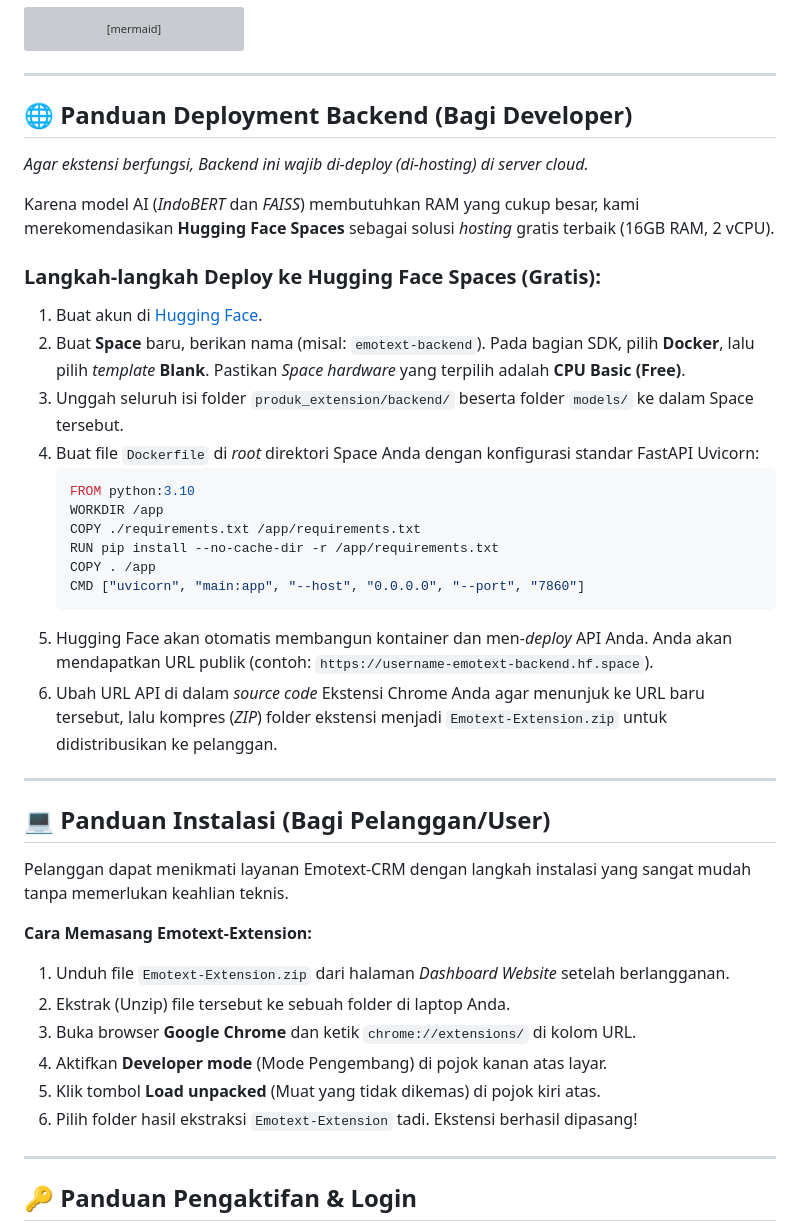
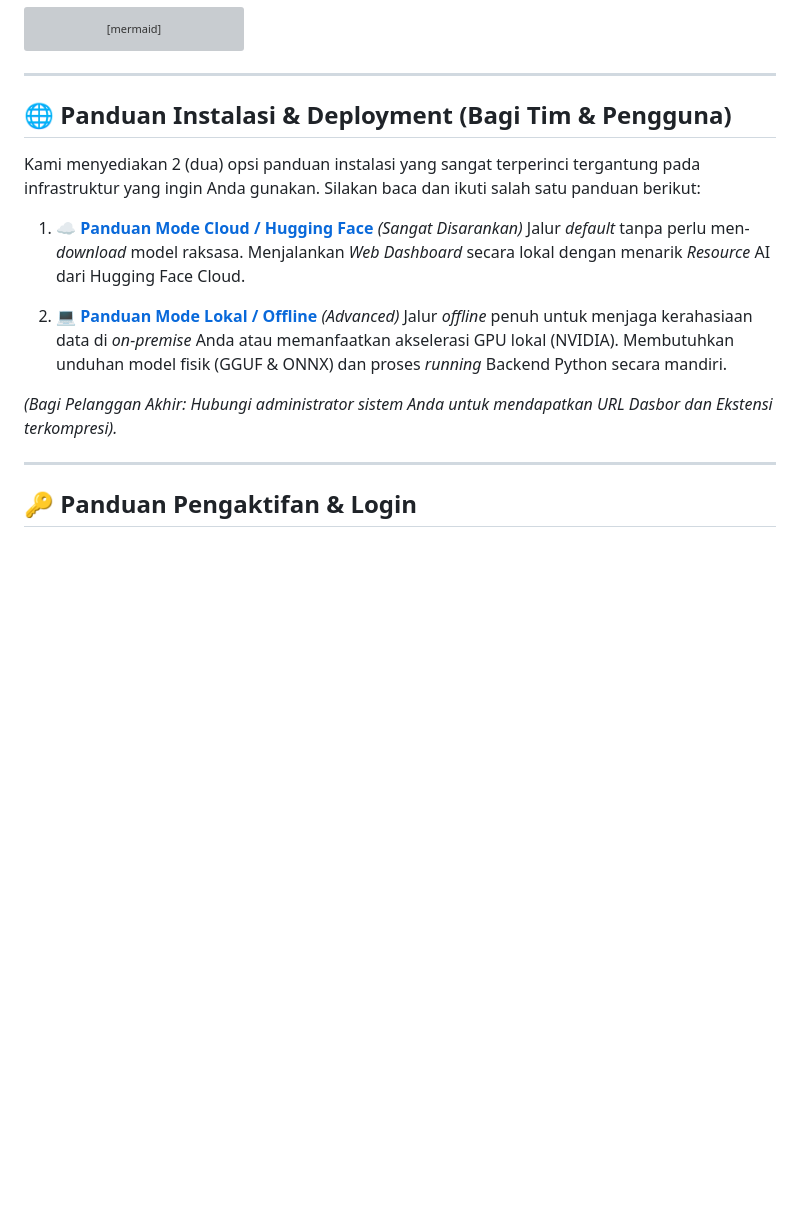
Before and after one commit to Fawwzrf/emotext-crm, a Markdown page: README.md, the part around the change. Drawn GitHub-style; blank space fills up the shorter version; grey boxes are pictures that could not be loaded.

Commit message:
docs: update README to point to HF and Local setup guides

````diff
--- a/README.md
+++ b/README.md
@@ -99,40 +99,17 @@ sequenceDiagram
 
 ---
 
-## 🌐 Panduan Deployment Backend (Bagi Developer)
-*Agar ekstensi berfungsi, Backend ini wajib di-deploy (di-hosting) di server cloud.*
+## 🌐 Panduan Instalasi & Deployment (Bagi Tim & Pengguna)
 
-Karena model AI (*IndoBERT* dan *FAISS*) membutuhkan RAM yang cukup besar, kami merekomendasikan **Hugging Face Spaces** sebagai solusi *hosting* gratis terbaik (16GB RAM, 2 vCPU).
+Kami menyediakan 2 (dua) opsi panduan instalasi yang sangat terperinci tergantung pada infrastruktur yang ingin Anda gunakan. Silakan baca dan ikuti salah satu panduan berikut:
 
-### Langkah-langkah Deploy ke Hugging Face Spaces (Gratis):
-1. Buat akun di [Hugging Face](https://huggingface.co/).
-2. Buat **Space** baru, berikan nama (misal: `emotext-backend`). Pada bagian SDK, pilih **Docker**, lalu pilih *template* **Blank**. Pastikan *Space hardware* yang terpilih adalah **CPU Basic (Free)**.
-3. Unggah seluruh isi folder `produk_extension/backend/` beserta folder `models/` ke dalam Space tersebut.
-4. Buat file `Dockerfile` di *root* direktori Space Anda dengan konfigurasi standar FastAPI Uvicorn:
-   ```dockerfile
-   FROM python:3.10
-   WORKDIR /app
-   COPY ./requirements.txt /app/requirements.txt
-   RUN pip install --no-cache-dir -r /app/requirements.txt
-   COPY . /app
-   CMD ["uvicorn", "main:app", "--host", "0.0.0.0", "--port", "7860"]
-   ```
-5. Hugging Face akan otomatis membangun kontainer dan men-*deploy* API Anda. Anda akan mendapatkan URL publik (contoh: `https://username-emotext-backend.hf.space`).
-6. Ubah URL API di dalam *source code* Ekstensi Chrome Anda agar menunjuk ke URL baru tersebut, lalu kompres (*ZIP*) folder ekstensi menjadi `Emotext-Extension.zip` untuk didistribusikan ke pelanggan.
+1. ☁️ **[Panduan Mode Cloud / Hugging Face](SETUP_HF_MODEL.md)** *(Sangat Disarankan)*
+   Jalur *default* tanpa perlu men-*download* model raksasa. Menjalankan *Web Dashboard* secara lokal dengan menarik *Resource* AI dari Hugging Face Cloud.
 
----
+2. 💻 **[Panduan Mode Lokal / Offline](SETUP_LOCAL_MODEL.md)** *(Advanced)*
+   Jalur *offline* penuh untuk menjaga kerahasiaan data di *on-premise* Anda atau memanfaatkan akselerasi GPU lokal (NVIDIA). Membutuhkan unduhan model fisik (GGUF & ONNX) dan proses *running* Backend Python secara mandiri.
 
-## 💻 Panduan Instalasi (Bagi Pelanggan/User)
-
-Pelanggan dapat menikmati layanan Emotext-CRM dengan langkah instalasi yang sangat mudah tanpa memerlukan keahlian teknis.
-
-**Cara Memasang Emotext-Extension:**
-1. Unduh file `Emotext-Extension.zip` dari halaman *Dashboard Website* setelah berlangganan.
-2. Ekstrak (Unzip) file tersebut ke sebuah folder di laptop Anda.
-3. Buka browser **Google Chrome** dan ketik `chrome://extensions/` di kolom URL.
-4. Aktifkan **Developer mode** (Mode Pengembang) di pojok kanan atas layar.
-5. Klik tombol **Load unpacked** (Muat yang tidak dikemas) di pojok kiri atas.
-6. Pilih folder hasil ekstraksi `Emotext-Extension` tadi. Ekstensi berhasil dipasang!
+*(Bagi Pelanggan Akhir: Hubungi administrator sistem Anda untuk mendapatkan URL Dasbor dan Ekstensi terkompresi).*
 
 ---
 
````
